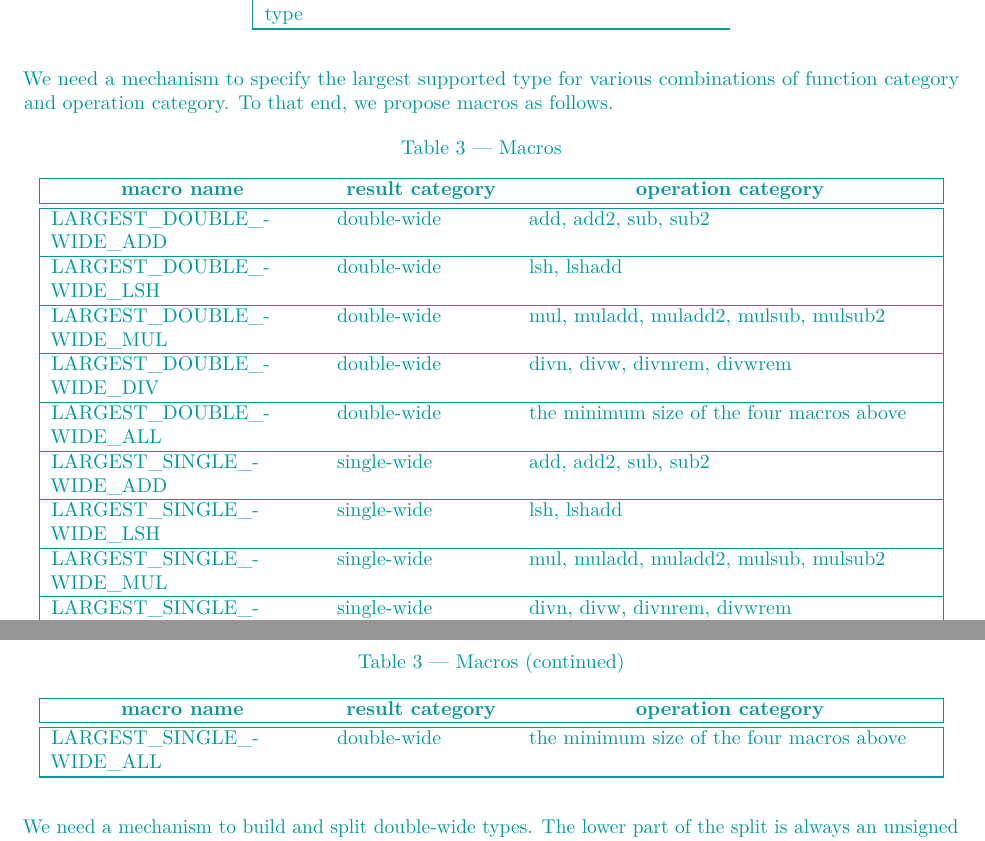
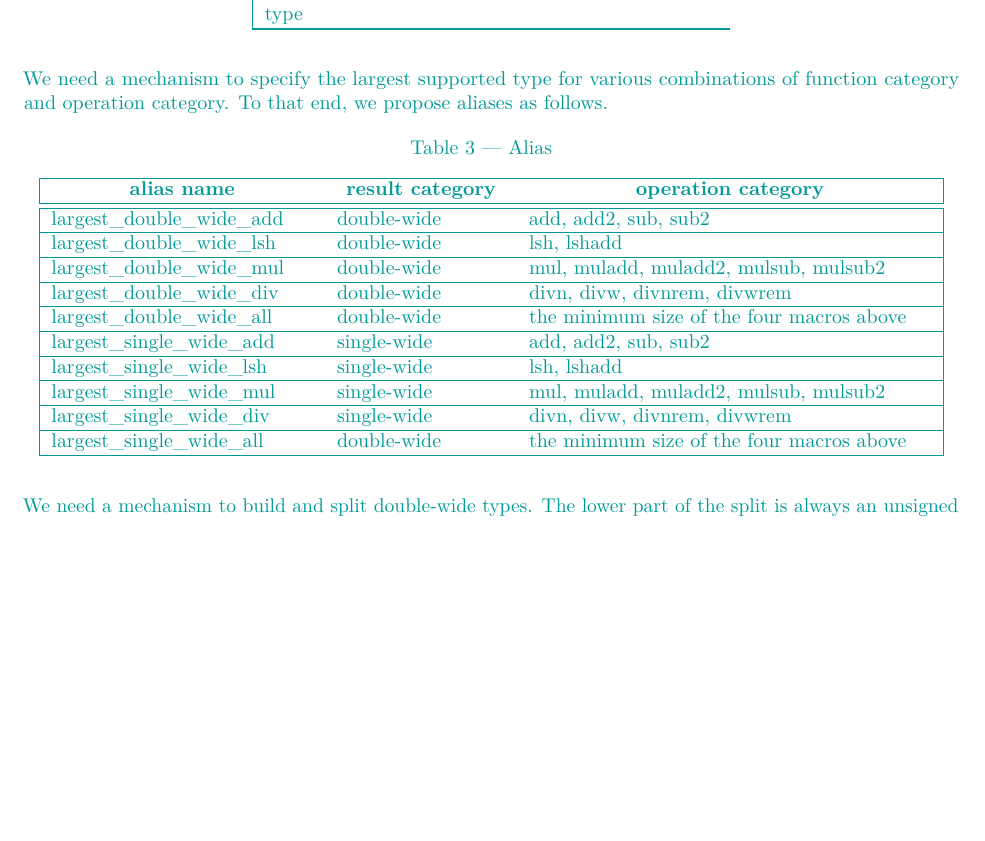
Before and after one commit to zamazan4ik/numeric-papers-in-latex, a LaTeX book (ts.tex, which reads machinelayer.tex): two parts of pages 11 and 12 of 53 before the commit and part of page 11 of 53 after it, the two joined at a grey line, cut so that both start at the same text, the shorter picture padded with empty space. Compiled offline with pdfLaTeX.

Commit message:
replace more macro with aliases and remove duplicate operators (fixes #10)

```diff
--- a/machinelayer.tex
+++ b/machinelayer.tex
@@ -378,51 +378,51 @@ DU unsigned integer type that is double the width of the U type
 
 \end{libreqtab3}
 
-We need a mechanism to specify the largest supported type for various combinations of function category and operation category. To that end, we propose macros as follows.
+We need a mechanism to specify the largest supported type for various combinations of function category and operation category. To that end, we propose aliases as follows.
 
 \begin{libreqtab3}
-    {Macros}
-    {tab:macros}
+    {Alias}
+    {tab:largest_aliases}
     \\ \topline
-    \lhdr{macro name}  &
+    \lhdr{alias name}  &
     \chdr{result category}  &
     \rhdr{operation category} \\ \capsep
     \endfirsthead
     \continuedcaption\\
     \hline
-    \lhdr{macro name}  &
+    \lhdr{alias name}  &
     \chdr{result category}  &
     \rhdr{operation category} \\ \capsep
     \endhead
 
-LARGEST_DOUBLE_WIDE_ADD & double-wide & add, add2, sub, sub2
+largest_double_wide_add & double-wide & add, add2, sub, sub2
 \\ \rowsep
 
-LARGEST_DOUBLE_WIDE_LSH & double-wide & lsh, lshadd
+largest_double_wide_lsh & double-wide & lsh, lshadd
 \\ \rowsep
 
-LARGEST_DOUBLE_WIDE_MUL & double-wide & mul, muladd, muladd2, mulsub, mulsub2
+largest_double_wide_mul & double-wide & mul, muladd, muladd2, mulsub, mulsub2
 \\ \rowsep
 
-LARGEST_DOUBLE_WIDE_DIV & double-wide & divn, divw, divnrem, divwrem
+largest_double_wide_div & double-wide & divn, divw, divnrem, divwrem
 \\ \rowsep
 
-LARGEST_DOUBLE_WIDE_ALL & double-wide & the minimum size of the four macros above
+largest_double_wide_all & double-wide & the minimum size of the four macros above
 \\ \rowsep
 
-LARGEST_SINGLE_WIDE_ADD & single-wide & add, add2, sub, sub2
+largest_single_wide_add & single-wide & add, add2, sub, sub2
 \\ \rowsep
 
-LARGEST_SINGLE_WIDE_LSH & single-wide & lsh, lshadd
+largest_single_wide_lsh & single-wide & lsh, lshadd
 \\ \rowsep
 
-LARGEST_SINGLE_WIDE_MUL & single-wide & mul, muladd, muladd2, mulsub, mulsub2
+largest_single_wide_mul & single-wide & mul, muladd, muladd2, mulsub, mulsub2
 \\ \rowsep
 
-LARGEST_SINGLE_WIDE_DIV & single-wide & divn, divw, divnrem, divwrem
+largest_single_wide_div & single-wide & divn, divw, divnrem, divwrem
 \\ \rowsep
 
-LARGEST_SINGLE_WIDE_ALL & double-wide & the minimum size of the four macros above
+largest_single_wide_all & double-wide & the minimum size of the four macros above
 \\ \rowsep
 
 \end{libreqtab3}
```
Also changed, not shown: featuretest.tex (+2 -0 lines), rational.tex (+0 -8 lines), unboundedinteger.tex (+1 -1 lines), ts.pdf, machinelayer.tex (2 more changed lines).
